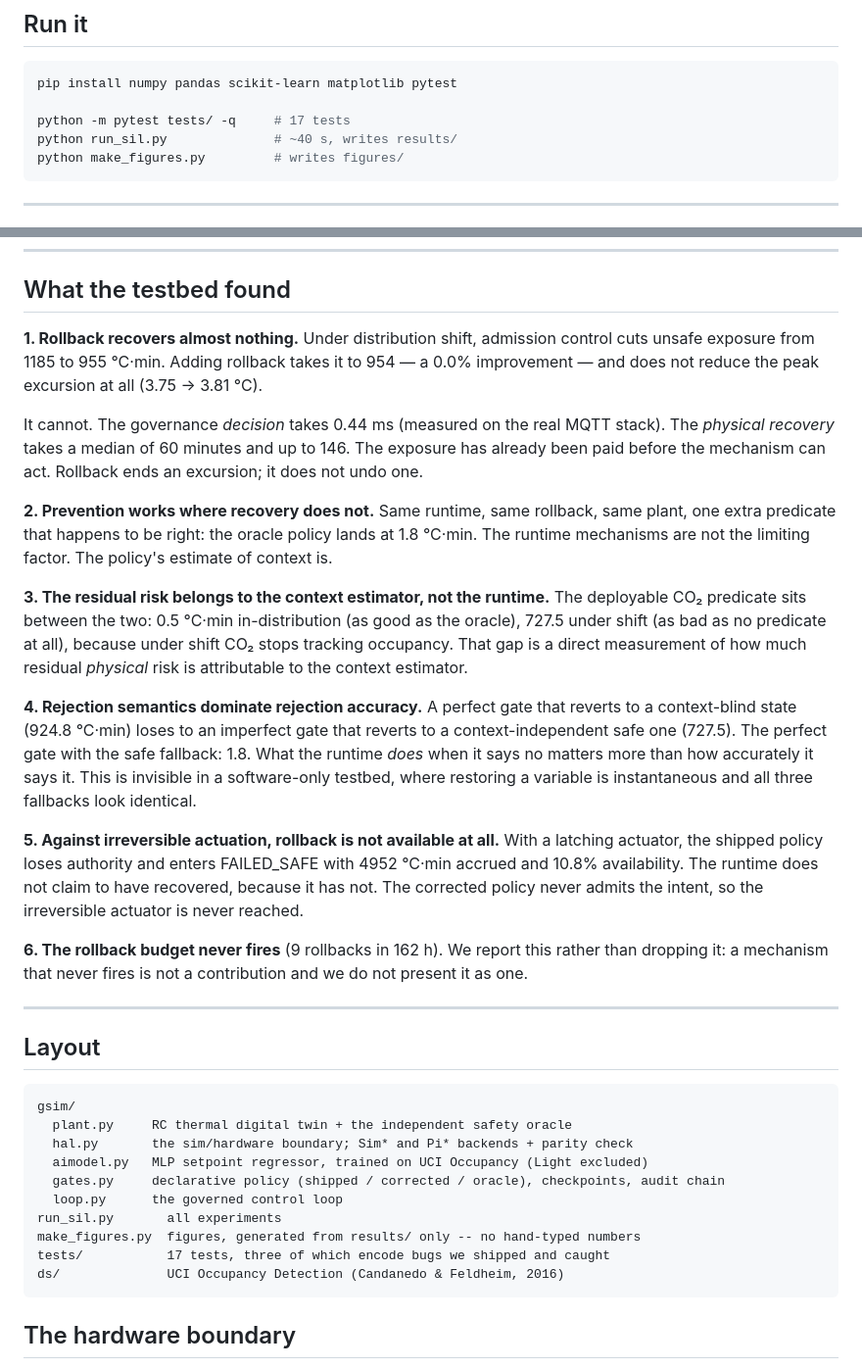
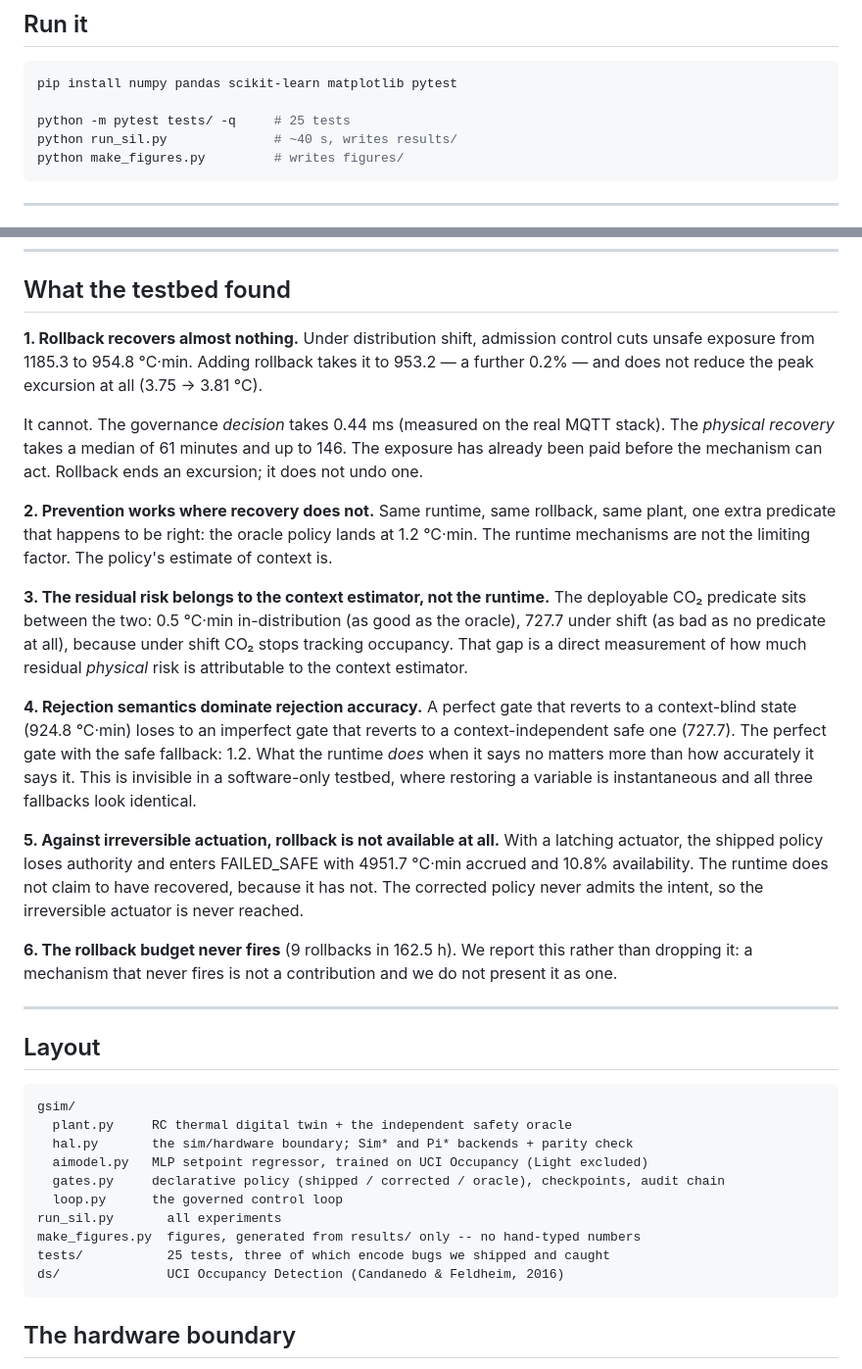
Before and after one commit to saydirasulov-alt/governance-runtime-iot, a Markdown page: sil_testbed/README.md, 2 parts joined by grey strips. Shown at 98% size. Drawn GitHub-style.

Commit message:
Correct stale numbers in sil_testbed/README.md and label the host-dependent latency example
sil_testbed/README.md still carried figures from a pre-release run. They are
replaced with the values the released code produces, which are the values in the
paper and in sil_testbed/results/RUN_ALL_LOG.txt:

- admission control 1185 -> 955 -> 954, "a 0.0% improvement"
  now 1185.3 -> 954.8 -> 953.2, a further 0.2%
- oracle policy 1.8 -> 1.2 degC-min
- corrected policy under shift 727.5 -> 727.7 degC-min
- perfect gate with the safe-state fallback 1.8 -> 1.2 degC-min
- latching-actuator exposure 4952 -> 4951.7 degC-min
- median physical recovery 60 -> 61 min
- run length 162 -> 162.5 h
- test count 17 -> 25, in both places

README_governance_plane.md printed a 0.099 ms median decision latency from one
host next to the paper's 0.44 ms without saying so. The example is kept, and now
states that these latencies are host-dependent and points to Table 12 and the
reproduction record.

No code changed; verify_paper_numbers.py --all remains 127 PASS / 0 FAIL.

````diff
--- a/sil_testbed/README.md
+++ b/sil_testbed/README.md
@@ -17,7 +17,7 @@ run, and nothing here should be read as a hardware result.
 ```bash
 pip install numpy pandas scikit-learn matplotlib pytest
 
-python -m pytest tests/ -q     # 17 tests
+python -m pytest tests/ -q     # 25 tests
 python run_sil.py              # ~40 s, writes results/
 python make_figures.py         # writes figures/
 ```
@@ -45,37 +45,37 @@ because each is now a regression test, and because each was invisible before:
 ## What the testbed found
 
 **1. Rollback recovers almost nothing.** Under distribution shift, admission control cuts
-unsafe exposure from 1185 to 955 °C·min. Adding rollback takes it to 954 — a 0.0%
-improvement — and does not reduce the peak excursion at all (3.75 → 3.81 °C).
+unsafe exposure from 1185.3 to 954.8 °C·min. Adding rollback takes it to 953.2 — a further
+0.2% — and does not reduce the peak excursion at all (3.75 → 3.81 °C).
 
 It cannot. The governance *decision* takes 0.44 ms (measured on the real MQTT stack). The
-*physical recovery* takes a median of 60 minutes and up to 146. The exposure has already
+*physical recovery* takes a median of 61 minutes and up to 146. The exposure has already
 been paid before the mechanism can act. Rollback ends an excursion; it does not undo one.
 
 **2. Prevention works where recovery does not.** Same runtime, same rollback, same plant,
-one extra predicate that happens to be right: the oracle policy lands at 1.8 °C·min. The
+one extra predicate that happens to be right: the oracle policy lands at 1.2 °C·min. The
 runtime mechanisms are not the limiting factor. The policy's estimate of context is.
 
 **3. The residual risk belongs to the context estimator, not the runtime.** The deployable
 CO₂ predicate sits between the two: 0.5 °C·min in-distribution (as good as the oracle),
-727.5 under shift (as bad as no predicate at all), because under shift CO₂ stops tracking
+727.7 under shift (as bad as no predicate at all), because under shift CO₂ stops tracking
 occupancy. That gap is a direct measurement of how much residual *physical* risk is
 attributable to the context estimator.
 
 **4. Rejection semantics dominate rejection accuracy.** A perfect gate that reverts to a
 context-blind state (924.8 °C·min) loses to an imperfect gate that reverts to a
-context-independent safe one (727.5). The perfect gate with the safe fallback: 1.8. What
+context-independent safe one (727.7). The perfect gate with the safe fallback: 1.2. What
 the runtime *does* when it says no matters more than how accurately it says it. This is
 invisible in a software-only testbed, where restoring a variable is instantaneous and all
 three fallbacks look identical.
 
 **5. Against irreversible actuation, rollback is not available at all.** With a latching
-actuator, the shipped policy loses authority and enters FAILED_SAFE with 4952 °C·min
+actuator, the shipped policy loses authority and enters FAILED_SAFE with 4951.7 °C·min
 accrued and 10.8% availability. The runtime does not claim to have recovered, because it
 has not. The corrected policy never admits the intent, so the irreversible actuator is
 never reached.
 
-**6. The rollback budget never fires** (9 rollbacks in 162 h). We report this rather than
+**6. The rollback budget never fires** (9 rollbacks in 162.5 h). We report this rather than
 dropping it: a mechanism that never fires is not a contribution and we do not present it
 as one.
 
@@ -92,7 +92,7 @@ gsim/
   loop.py      the governed control loop
 run_sil.py       all experiments
 make_figures.py  figures, generated from results/ only -- no hand-typed numbers
-tests/           17 tests, three of which encode bugs we shipped and caught
+tests/           25 tests, three of which encode bugs we shipped and caught
 ds/              UCI Occupancy Detection (Candanedo & Feldheim, 2016)
 ```
 
````
Also changed, not shown: README_governance_plane.md (+5 -1 lines).
